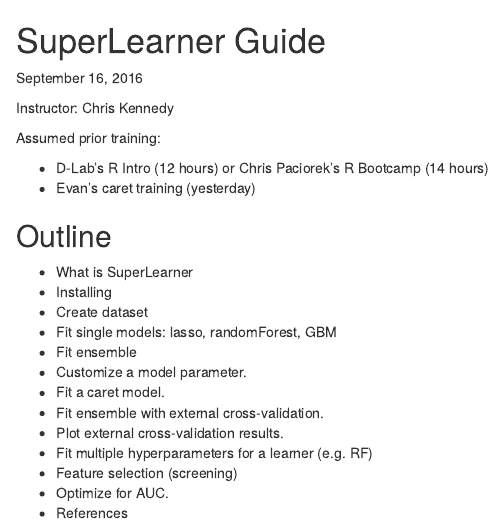
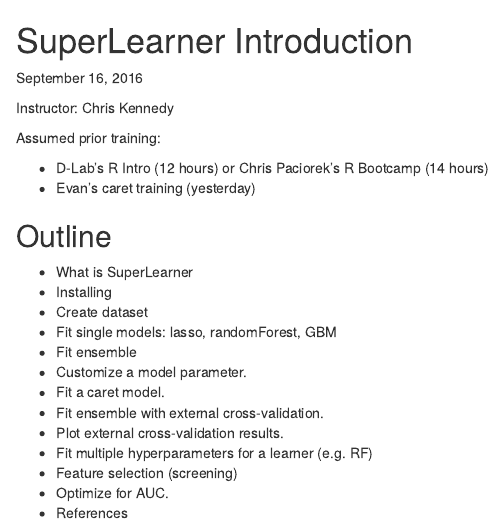
Before and after one commit to ck37/superlearner-guide, an R Markdown document (SuperLearner-Intro.Rmd): the page in a window 1100 px wide, from its top. Rendered offline with R 4.5, knitr and Pandoc, with nearby package versions; some code elsewhere in the file could not run offline.

Commit message:
Update SuperLearner-Intro.Rmd

```diff
--- a/SuperLearner-Intro.Rmd
+++ b/SuperLearner-Intro.Rmd
@@ -1,4 +1,4 @@
-# SuperLearner Guide
+# SuperLearner Introduction
 
 September 16, 2016
 
```
